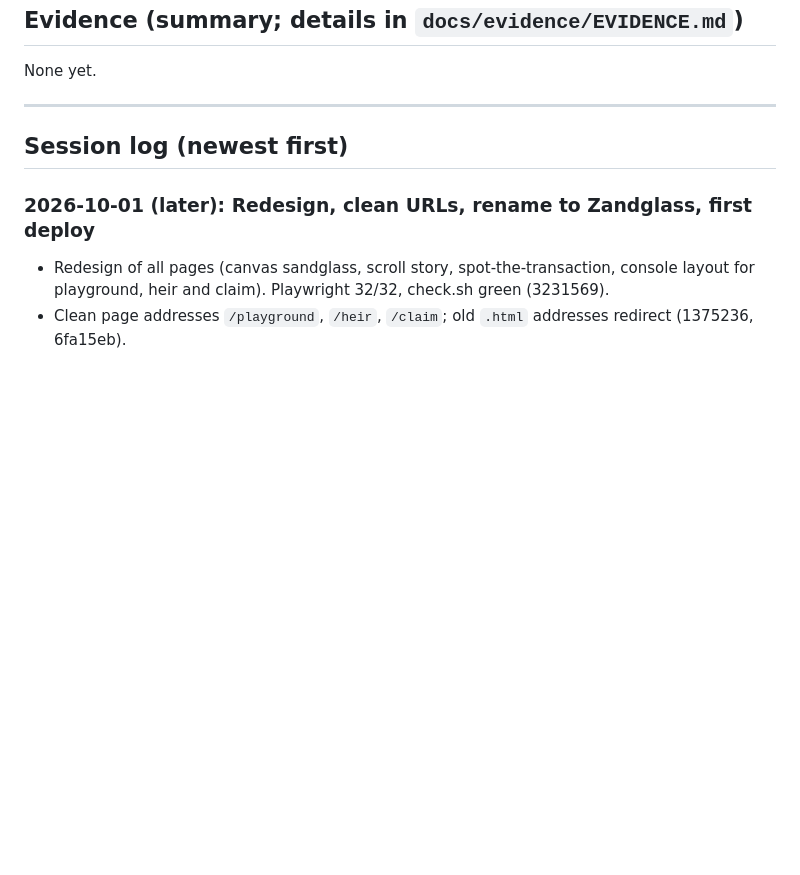
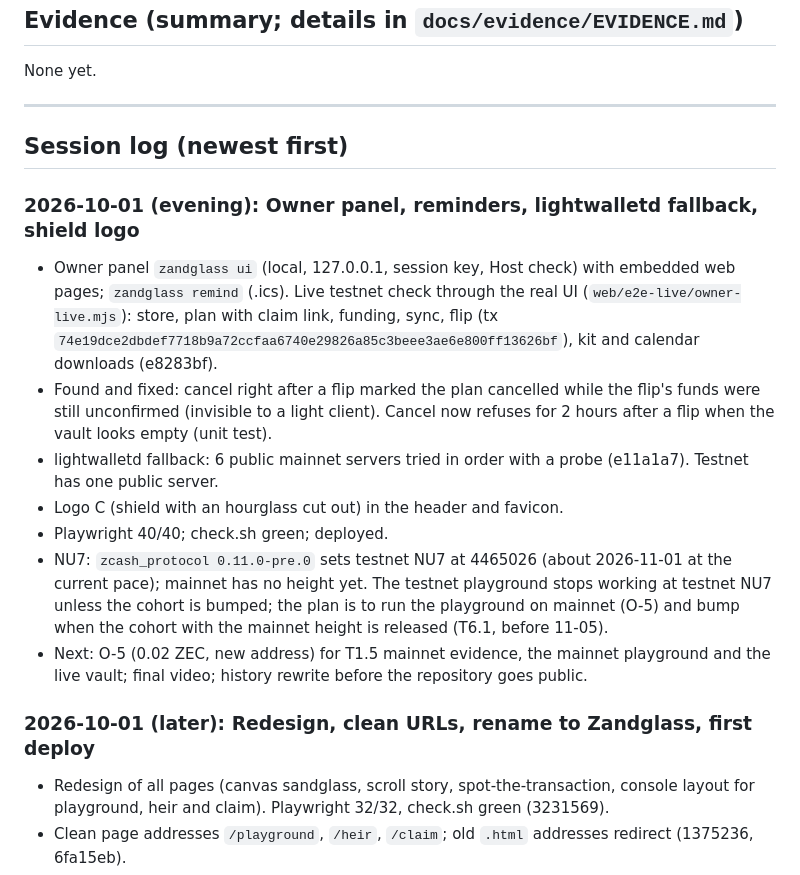
Before and after one commit to 0xBadSign/zandglass, a Markdown page: docs/PROGRESS.md, the part around the change. Rendered like a GitHub page; blank space fills up the shorter version.

Commit message:
Progress: owner panel, reminders, fallback, NU7 status
Co-Authored-By: Claude Opus 5.5 <noreply@anthropic.com>

```diff
--- a/docs/PROGRESS.md
+++ b/docs/PROGRESS.md
@@ -131,6 +131,15 @@ None yet.
 
 ## Session log (newest first)
 
+### 2026-10-01 (evening): Owner panel, reminders, lightwalletd fallback, shield logo
+- Owner panel `zandglass ui` (local, 127.0.0.1, session key, Host check) with embedded web pages; `zandglass remind` (.ics). Live testnet check through the real UI (`web/e2e-live/owner-live.mjs`): store, plan with claim link, funding, sync, flip (tx `74e19dce2dbdef7718b9a72ccfaa6740e29826a85c3beee3ae6e800ff13626bf`), kit and calendar downloads (e8283bf).
+- Found and fixed: cancel right after a flip marked the plan cancelled while the flip's funds were still unconfirmed (invisible to a light client). Cancel now refuses for 2 hours after a flip when the vault looks empty (unit test).
+- lightwalletd fallback: 6 public mainnet servers tried in order with a probe (e11a1a7). Testnet has one public server.
+- Logo C (shield with an hourglass cut out) in the header and favicon.
+- Playwright 40/40; check.sh green; deployed.
+- NU7: `zcash_protocol 0.11.0-pre.0` sets testnet NU7 at 4465026 (about 2026-11-01 at the current pace); mainnet has no height yet. The testnet playground stops working at testnet NU7 unless the cohort is bumped; the plan is to run the playground on mainnet (O-5) and bump when the cohort with the mainnet height is released (T6.1, before 11-05).
+- Next: O-5 (0.02 ZEC, new address) for T1.5 mainnet evidence, the mainnet playground and the live vault; final video; history rewrite before the repository goes public.
+
 ### 2026-10-01 (later): Redesign, clean URLs, rename to Zandglass, first deploy
 - Redesign of all pages (canvas sandglass, scroll story, spot-the-transaction, console layout for playground, heir and claim). Playwright 32/32, check.sh green (3231569).
 - Clean page addresses `/playground`, `/heir`, `/claim`; old `.html` addresses redirect (1375236, 6fa15eb).
```
